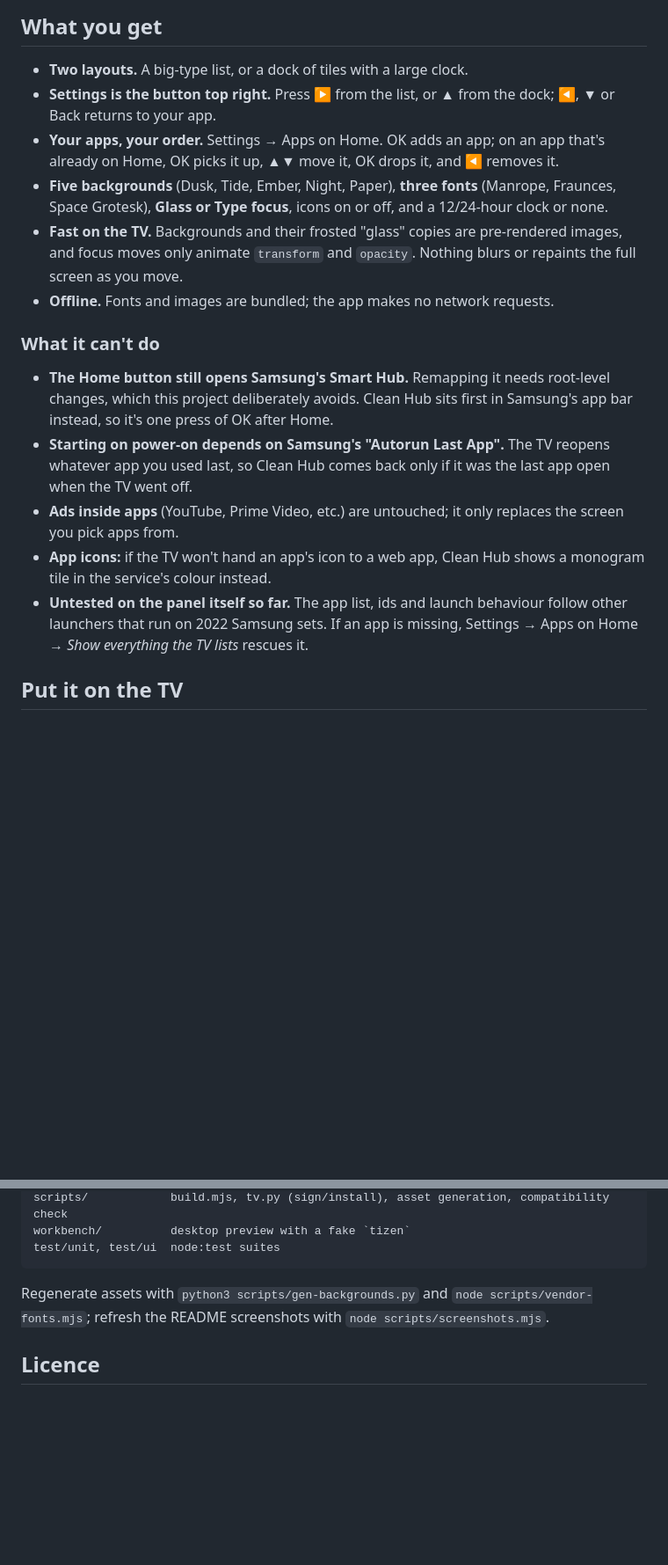
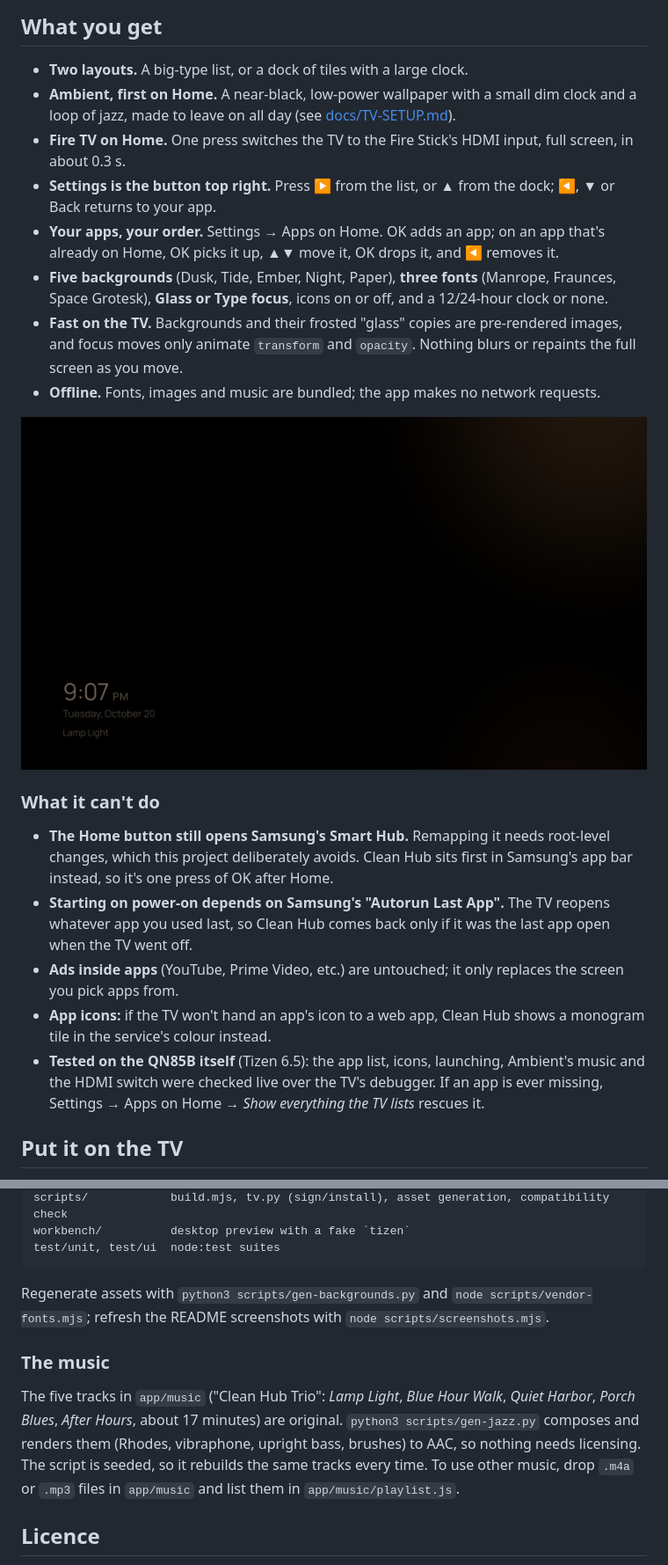
Before and after one commit to rohannagpure45/cleanhub, a Markdown page: README.md, 2 parts joined by grey strips. Shown at 88% size. Drawn GitHub-style; blank space fills up the shorter version.

Commit message:
Docs: Fire TV, the all-day Ambient checklist, Wi-Fi host IP, live debugging
Co-Authored-By: Claude Opus 5.5 <noreply@anthropic.com>

```diff
--- a/README.md
+++ b/README.md
@@ -19,6 +19,11 @@ exactly as they are.
 ## What you get
 
 - **Two layouts.** A big-type list, or a dock of tiles with a large clock.
+- **Ambient, first on Home.** A near-black, low-power wallpaper with a small
+  dim clock and a loop of jazz, made to leave on all day (see
+  [docs/TV-SETUP.md](docs/TV-SETUP.md#ambient-leaving-it-on-all-day)).
+- **Fire TV on Home.** One press switches the TV to the Fire Stick's HDMI
+  input, full screen, in about 0.3 s.
 - **Settings is the button top right.** Press ▶ from the list, or ▲ from the
   dock; ◀, ▼ or Back returns to your app.
 - **Your apps, your order.** Settings → Apps on Home. OK adds an app; on an
@@ -30,7 +35,10 @@ exactly as they are.
 - **Fast on the TV.** Backgrounds and their frosted "glass" copies are
   pre-rendered images, and focus moves only animate `transform` and `opacity`.
   Nothing blurs or repaints the full screen as you move.
-- **Offline.** Fonts and images are bundled; the app makes no network requests.
+- **Offline.** Fonts, images and music are bundled; the app makes no network
+  requests.
+
+![Ambient](docs/screens/ambient-lamp.png)
 
 ### What it can't do
 
@@ -44,9 +52,10 @@ exactly as they are.
   replaces the screen you pick apps from.
 - **App icons:** if the TV won't hand an app's icon to a web app, Clean Hub
   shows a monogram tile in the service's colour instead.
-- **Untested on the panel itself so far.** The app list, ids and launch
-  behaviour follow other launchers that run on 2022 Samsung sets. If an app is
-  missing, Settings → Apps on Home → *Show everything the TV lists* rescues it.
+- **Tested on the QN85B itself** (Tizen 6.5): the app list, icons, launching,
+  Ambient's music and the HDMI switch were checked live over the TV's
+  debugger. If an app is ever missing, Settings → Apps on Home → *Show
+  everything the TV lists* rescues it.
 
 ## Put it on the TV
 
@@ -113,6 +122,16 @@ Regenerate assets with `python3 scripts/gen-backgrounds.py` and
 `node scripts/vendor-fonts.mjs`; refresh the README screenshots with
 `node scripts/screenshots.mjs`.
 
+### The music
+
+The five tracks in `app/music` ("Clean Hub Trio": *Lamp Light*, *Blue Hour
+Walk*, *Quiet Harbor*, *Porch Blues*, *After Hours*, about 17 minutes) are
+original. `python3 scripts/gen-jazz.py` composes and renders them (Rhodes,
+vibraphone, upright bass, brushes) to AAC, so nothing needs licensing. The
+script is seeded, so it rebuilds the same tracks every time. To use other
+music, drop `.m4a` or `.mp3` files in `app/music` and list them in
+`app/music/playlist.js`.
+
 ## Licence
 
 MIT for the code. Fonts are SIL Open Font License 1.1 (see `app/fonts/`).
```
Also changed, not shown: docs/TV-SETUP.md (+59 -4 lines).
